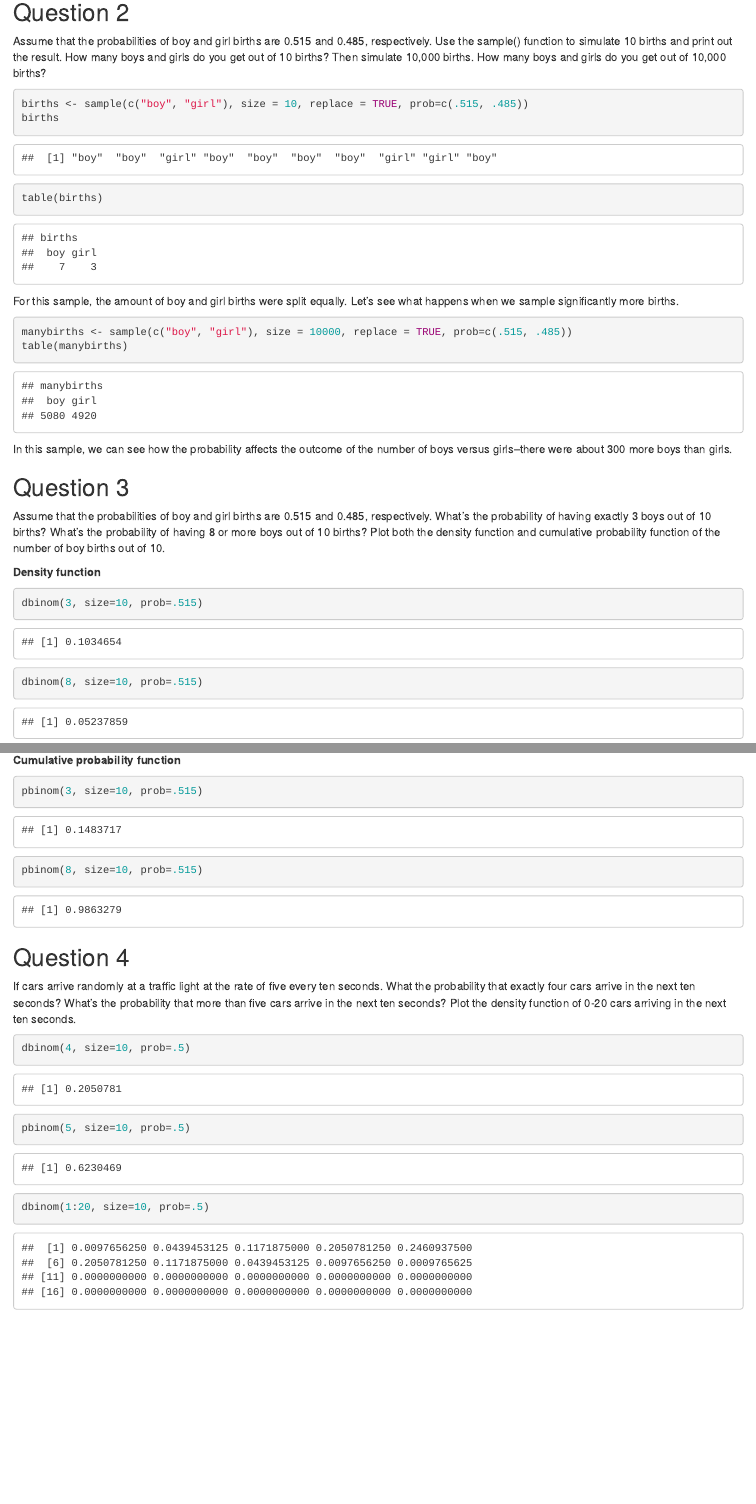
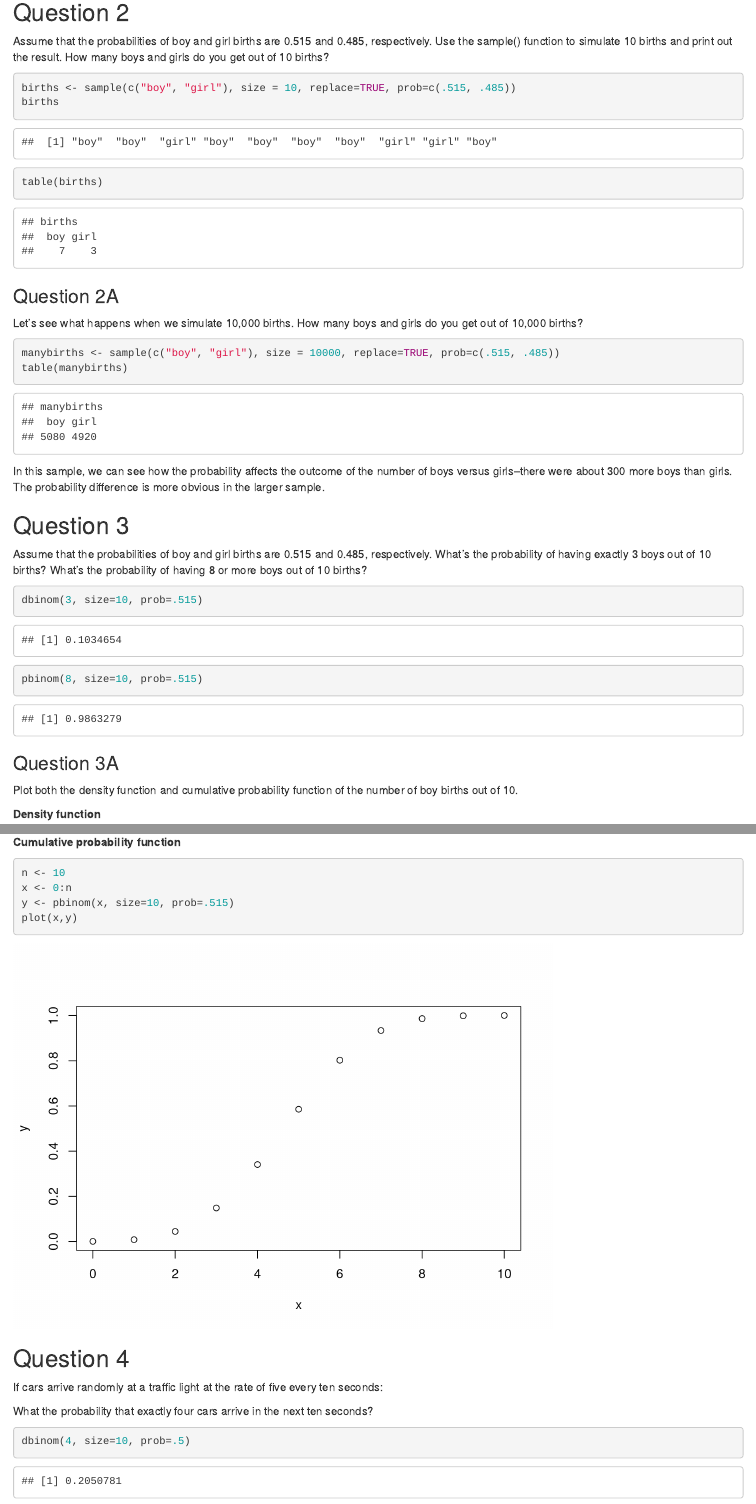
Before and after one commit to arjacobson/lab-3, an R Markdown document (Lab 3.Rmd): the page in a window 1100 px wide, from 9730 px down, and a second part further down, joined at a grey line. Rendered offline with R 4.5, knitr and Pandoc, with nearby package versions.

Commit message:
eighth commit

````diff
--- a/Lab 3.Rmd
+++ b/Lab 3.Rmd
@@ -44,33 +44,42 @@ sum(training$Origin=="USA")
 
 ## Question 2
 
-Assume that the probabilities of boy and girl births are 0.515 and 0.485, respectively. Use the sample() function to simulate 10 births and print out the result. How many boys and girls do you get out of 10 births? Then simulate 10,000 births. How many boys and girls do you get out of 10,000 births?
+Assume that the probabilities of boy and girl births are 0.515 and 0.485, respectively. Use the sample() function to simulate 10 births and print out the result. How many boys and girls do you get out of 10 births?
 
 ```{r}
-births <- sample(c("boy", "girl"), size = 10, replace = TRUE, prob=c(.515, .485))
+births <- sample(c("boy", "girl"), size = 10, replace=TRUE, prob=c(.515, .485))
 births
 table(births)
 ```
 
-For this sample, the amount of boy and girl births were split equally. Let's see what happens when we sample significantly more births.
+
+### Question 2A
+
+Let's see what happens when we simulate 10,000 births. How many boys and girls do you get out of 10,000 births?
 
 
 ```{r}
-manybirths <- sample(c("boy", "girl"), size = 10000, replace = TRUE, prob=c(.515, .485))
+manybirths <- sample(c("boy", "girl"), size = 10000, replace=TRUE, prob=c(.515, .485))
 table(manybirths)
 ```
 
-In this sample, we can see how the probability affects the outcome of the number of boys versus girls--there were about 300 more boys than girls.
+In this sample, we can see how the probability affects the outcome of the number of boys versus girls--there were about 300 more boys than girls. The probability difference is more obvious in the larger sample.
 
 
 
 ## Question 3
 
-Assume that the probabilities of boy and girl births are 0.515 and 0.485, respectively. What’s
-the probability of having exactly 3 boys out of 10 births? What’s the probability of having 8 or more boys out of 10 births? Plot both the density function and cumulative probability function of the number of boy births out of 10.
+Assume that the probabilities of boy and girl births are 0.515 and 0.485, respectively. What’s the probability of having exactly 3 boys out of 10 births? What’s the probability of having 8 or more boys out of 10 births?
+
+```{r}
+dbinom(3, size=10, prob=.515)
+
+pbinom(8, size=10, prob=.515)
+```
+
+### Question 3A
+
+Plot both the density function and cumulative probability function of the number of boy births out of 10.
 
 **Density function**
 ```{r}
-dbinom(3, size=10, prob=.515)
-
-dbinom(8, size=10, prob=.515)
@@ -80,13 +94,16 @@ dbinom(8, size=10, prob=.515)
 ```{r}
-pbinom(3, size=10, prob=.515)
-
-pbinom(8, size=10, prob=.515)
+n <- 10
+x <- 0:n
+y <- pbinom(x, size=10, prob=.515)
+plot(x,y)
 ```
 
 
 ## Question 4
 
-If cars arrive randomly at a traffic light at the rate of five every ten seconds. What the probability that exactly four cars arrive in the next ten seconds? What’s the probability that more than five cars arrive in the next ten seconds? Plot the density function of 0-20 cars arriving in the next ten seconds.
+If cars arrive randomly at a traffic light at the rate of five every ten seconds:
+
+What the probability that exactly four cars arrive in the next ten seconds?
 
 ```{r}
 dbinom(4, size=10, prob=.5)
@@ -99,2 +125 @@ pbinom(5, size=10, prob=.5)
 ```{r}
-dbinom(1:20, size=10, prob=.5)
````
Also changed, not shown: Lab_3.html, Lab 3.Rmd (18 more changed lines).
